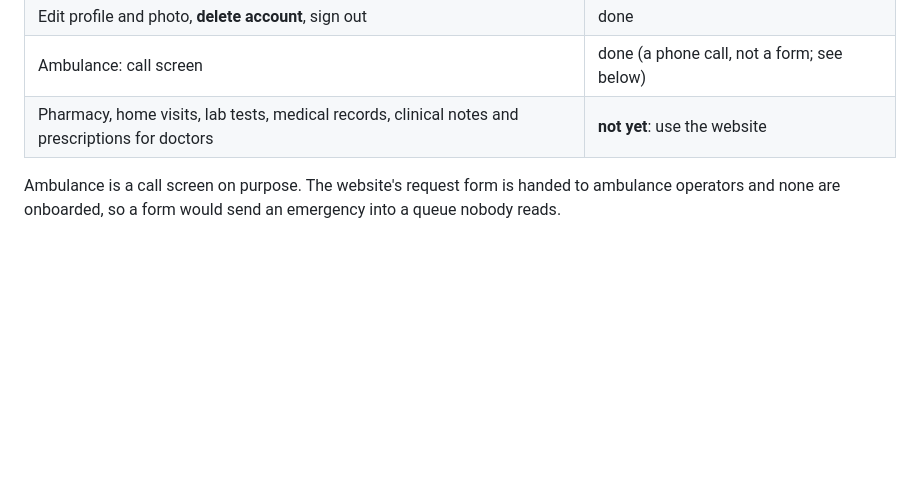
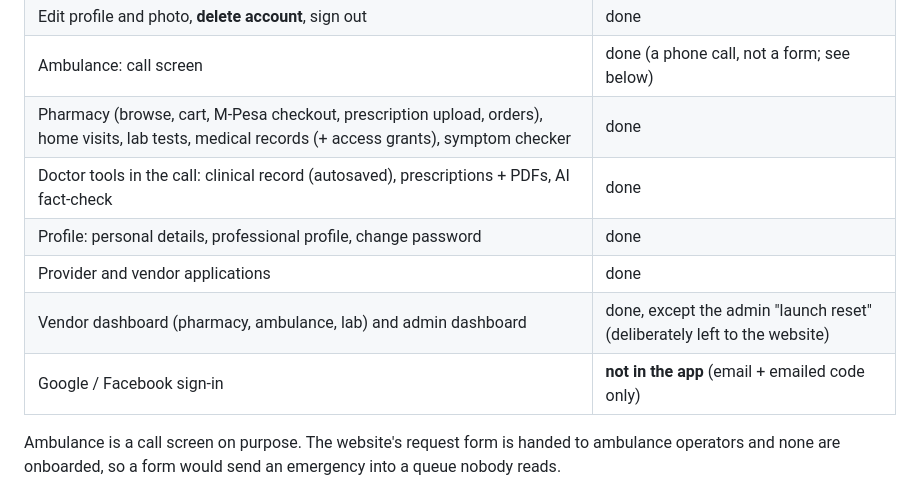
Before and after one commit to Edwin-Kirimi-Kinuthia/nursecare-ke, a Markdown page: apps/mobile/README.md, the part around the change. GitHub-like rendering; blank space fills up the shorter version.

Commit message:
docs(mobile): README scope now covers the full web feature set

```diff
--- a/apps/mobile/README.md
+++ b/apps/mobile/README.md
@@ -30,7 +30,12 @@ npx expo start         # dev server (needs a development build, see below)
 | Notifications list and **push notifications** | done (needs the Firebase step below for Android) |
 | Edit profile and photo, **delete account**, sign out | done |
 | Ambulance: call screen | done (a phone call, not a form; see below) |
-| Pharmacy, home visits, lab tests, medical records, clinical notes and prescriptions for doctors | **not yet**: use the website |
+| Pharmacy (browse, cart, M-Pesa checkout, prescription upload, orders), home visits, lab tests, medical records (+ access grants), symptom checker | done |
+| Doctor tools in the call: clinical record (autosaved), prescriptions + PDFs, AI fact-check | done |
+| Profile: personal details, professional profile, change password | done |
+| Provider and vendor applications | done |
+| Vendor dashboard (pharmacy, ambulance, lab) and admin dashboard | done, except the admin "launch reset" (deliberately left to the website) |
+| Google / Facebook sign-in | **not in the app** (email + emailed code only) |
 
 Ambulance is a call screen on purpose. The website's request form is handed to
 ambulance operators and none are onboarded, so a form would send an emergency into a
```
